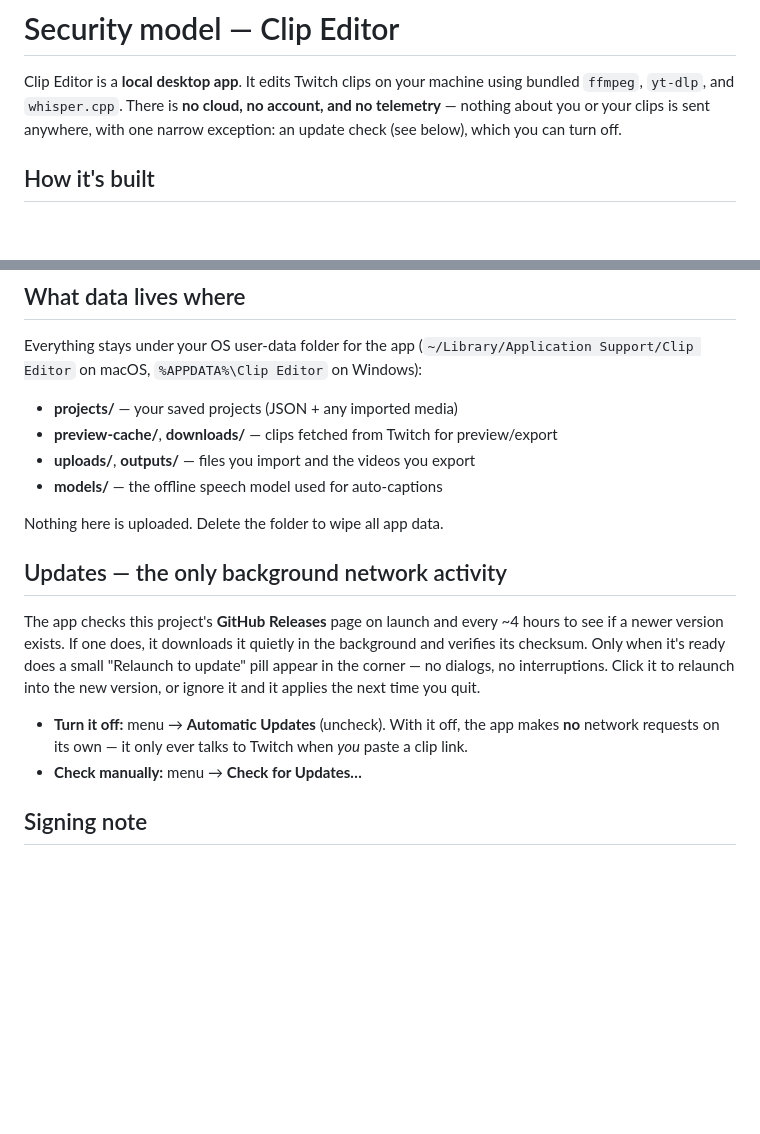
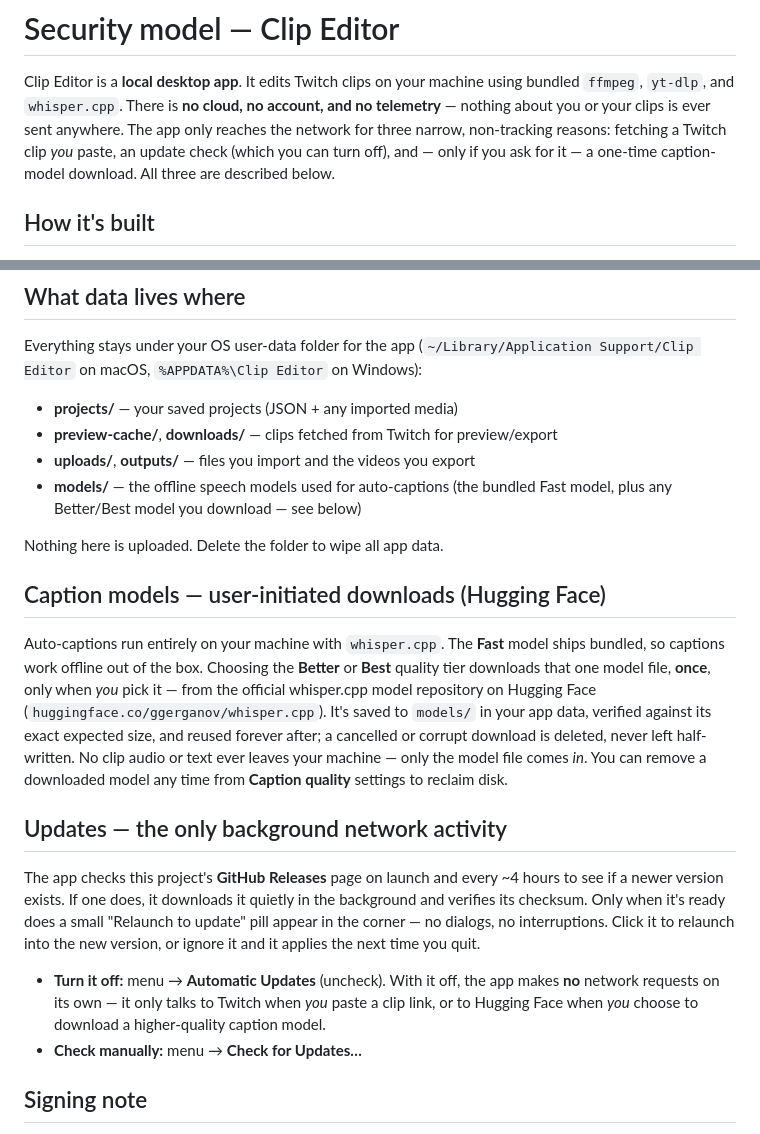
Before and after one commit to SnowwyHimself/twitch-clip-editor, a Markdown page: SECURITY.md, 2 parts joined by grey strips. Drawn GitHub-style; blank space fills up the shorter version.

Commit message:
Captions S5: SECURITY.md note for caption model downloads
Documents the new (and only) user-initiated network activity: downloading a
Better/Best caption model, once, from Hugging Face (ggerganov/whisper.cpp) into
app-data models/. No clip audio/text leaves the machine — only the model file
comes in; verified by exact size, partials deleted, removable from settings.
Updated the intro (three narrow network reasons) and the automatic-updates note.

```diff
--- a/SECURITY.md
+++ b/SECURITY.md
@@ -2,8 +2,11 @@
 
 Clip Editor is a **local desktop app**. It edits Twitch clips on your machine
 using bundled `ffmpeg`, `yt-dlp`, and `whisper.cpp`. There is **no cloud, no
-account, and no telemetry** — nothing about you or your clips is sent anywhere,
-with one narrow exception: an update check (see below), which you can turn off.
+account, and no telemetry** — nothing about you or your clips is ever sent
+anywhere. The app only reaches the network for three narrow, non-tracking
+reasons: fetching a Twitch clip *you* paste, an update check (which you can turn
+off), and — only if you ask for it — a one-time caption-model download. All three
+are described below.
 
 ## How it's built
 
@@ -47,9 +50,22 @@ Everything stays under your OS user-data folder for the app
 - **projects/** — your saved projects (JSON + any imported media)
 - **preview-cache/**, **downloads/** — clips fetched from Twitch for preview/export
 - **uploads/**, **outputs/** — files you import and the videos you export
-- **models/** — the offline speech model used for auto-captions
+- **models/** — the offline speech models used for auto-captions (the bundled
+  Fast model, plus any Better/Best model you download — see below)
 
 Nothing here is uploaded. Delete the folder to wipe all app data.
+
+## Caption models — user-initiated downloads (Hugging Face)
+
+Auto-captions run entirely on your machine with `whisper.cpp`. The **Fast** model
+ships bundled, so captions work offline out of the box. Choosing the **Better**
+or **Best** quality tier downloads that one model file, **once**, only when *you*
+pick it — from the official whisper.cpp model repository on Hugging Face
+(`huggingface.co/ggerganov/whisper.cpp`). It's saved to `models/` in your app
+data, verified against its exact expected size, and reused forever after; a
+cancelled or corrupt download is deleted, never left half-written. No clip audio
+or text ever leaves your machine — only the model file comes *in*. You can remove
+a downloaded model any time from **Caption quality** settings to reclaim disk.
 
 ## Updates — the only background network activity
 
@@ -61,8 +77,9 @@ Click it to relaunch into the new version, or ignore it and it applies the next
 time you quit.
 
 - **Turn it off:** menu → **Automatic Updates** (uncheck). With it off, the app
-  makes **no** network requests on its own — it only ever talks to Twitch when
-  *you* paste a clip link.
+  makes **no** network requests on its own — it only talks to Twitch when *you*
+  paste a clip link, or to Hugging Face when *you* choose to download a
+  higher-quality caption model.
 - **Check manually:** menu → **Check for Updates…**
 
 ## Signing note
```
